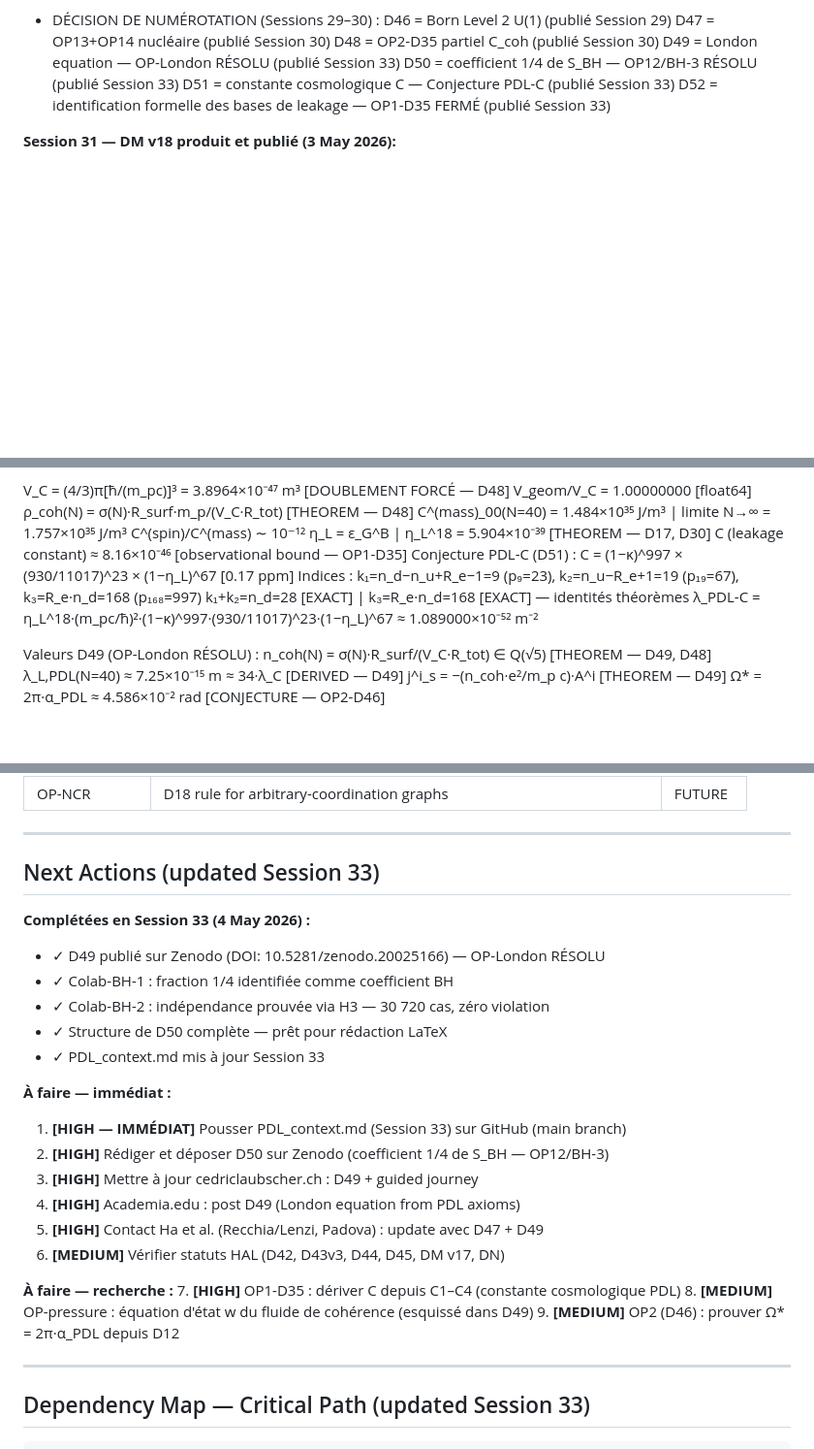
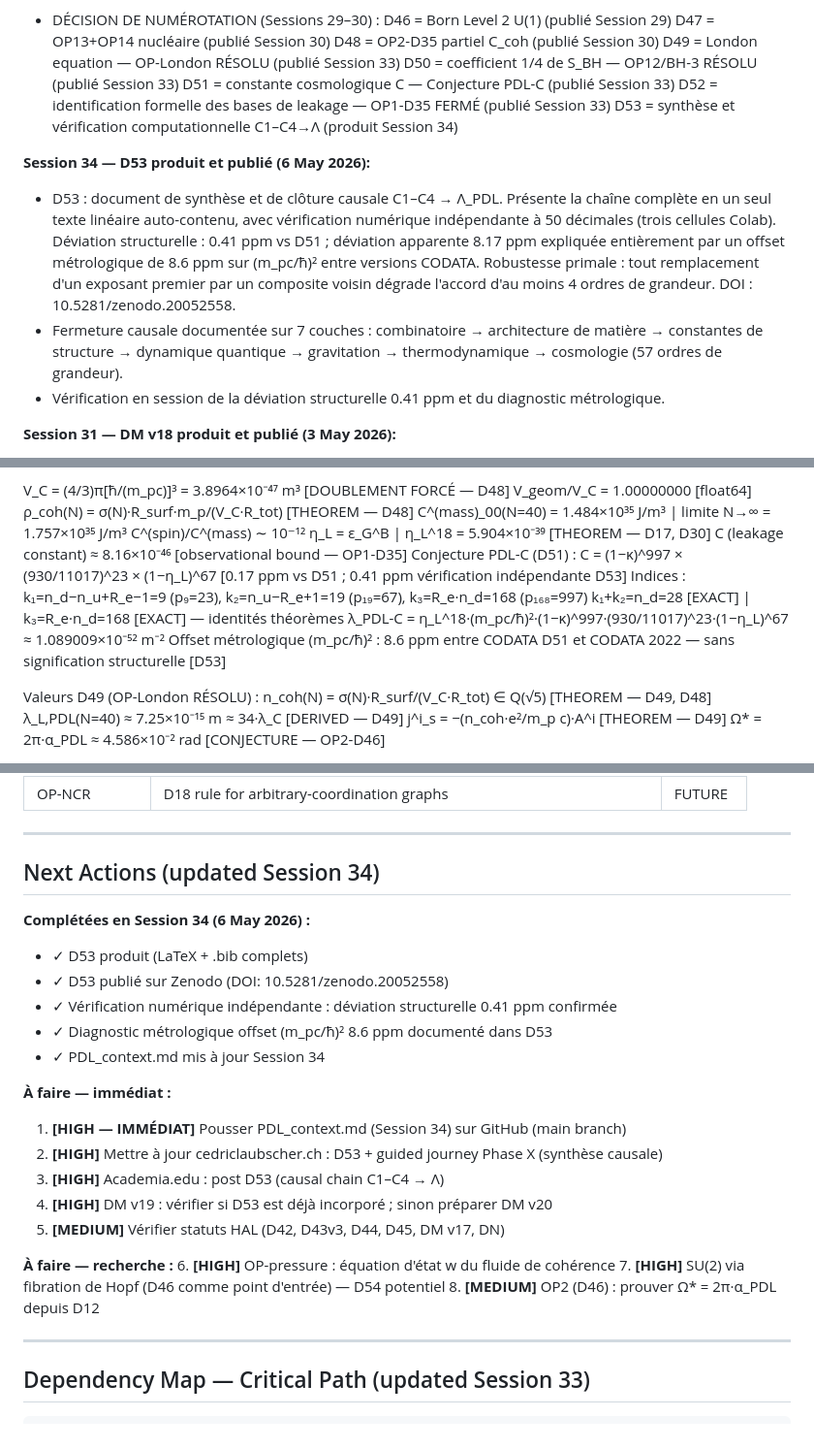
Before and after one commit to laubscher-lab/PDL-framework, a Markdown page: PDL_context.md, 3 parts joined by grey strips. Shown at 97% size. Drawn GitHub-style; blank space fills up the shorter version.

Commit message:
Update PDL_context.md for Session 34 changes
Updated the document to reflect the latest session changes, including the addition of D53 and its verification details.

```diff
--- a/PDL_context.md
+++ b/PDL_context.md
@@ -95,6 +95,12 @@ The Projective Dynamic Logo (PDL) programme derives fundamental physical constan
   D50 = coefficient 1/4 de S_BH — OP12/BH-3 RÉSOLU (publié Session 33)
   D51 = constante cosmologique C — Conjecture PDL-C (publié Session 33)
   D52 = identification formelle des bases de leakage — OP1-D35 FERMÉ (publié Session 33)
+  D53 = synthèse et vérification computationnelle C1–C4→Λ (produit Session 34)
+
+**Session 34 — D53 produit et publié (6 May 2026):**
+- D53 : document de synthèse et de clôture causale C1–C4 → Λ_PDL. Présente la chaîne complète en un seul texte linéaire auto-contenu, avec vérification numérique indépendante à 50 décimales (trois cellules Colab). Déviation structurelle : 0.41 ppm vs D51 ; déviation apparente 8.17 ppm expliquée entièrement par un offset métrologique de 8.6 ppm sur (m_pc/ħ)² entre versions CODATA. Robustesse primale : tout remplacement d'un exposant premier par un composite voisin dégrade l'accord d'au moins 4 ordres de grandeur. DOI : 10.5281/zenodo.20052558.
+- Fermeture causale documentée sur 7 couches : combinatoire → architecture de matière → constantes de structure → dynamique quantique → gravitation → thermodynamique → cosmologie (57 ordres de grandeur).
+- Vérification en session de la déviation structurelle 0.41 ppm et du diagnostic métrologique.
 
 **Session 31 — DM v18 produit et publié (3 May 2026):**
 - DM v18 produit : couvre D01–D48 + auxiliaires. Incorpore D46 (OP4), D47 (OP13+OP14), D48 (OP2-D35 partiel).
@@ -320,10 +328,11 @@ C^(mass)_00(N=40) = 1.484×10³⁵ J/m³ | limite N→∞ = 1.757×10³⁵ J/m³
 C^(spin)/C^(mass) ∼ 10⁻¹²
 η_L = ε_G^B | η_L^18 = 5.904×10⁻³⁹ [THEOREM — D17, D30]
 C (leakage constant) ≈ 8.16×10⁻⁴⁶ [observational bound — OP1-D35]
-Conjecture PDL-C (D51) : C = (1−κ)^997 × (930/11017)^23 × (1−η_L)^67 [0.17 ppm]
+Conjecture PDL-C (D51) : C = (1−κ)^997 × (930/11017)^23 × (1−η_L)^67 [0.17 ppm vs D51 ; 0.41 ppm vérification indépendante D53]
 Indices : k₁=n_d−n_u+R_e−1=9 (p₉=23), k₂=n_u−R_e+1=19 (p₁₉=67), k₃=R_e·n_d=168 (p₁₆₈=997)
 k₁+k₂=n_d=28 [EXACT] | k₃=R_e·n_d=168 [EXACT] — identités théorèmes
-λ_PDL-C = η_L^18·(m_pc/ħ)²·(1−κ)^997·(930/11017)^23·(1−η_L)^67 ≈ 1.089000×10⁻⁵² m⁻²
+λ_PDL-C = η_L^18·(m_pc/ħ)²·(1−κ)^997·(930/11017)^23·(1−η_L)^67 ≈ 1.089009×10⁻⁵² m⁻²
+Offset métrologique (m_pc/ħ)² : 8.6 ppm entre CODATA D51 et CODATA 2022 — sans signification structurelle [D53]
 
 Valeurs D49 (OP-London RÉSOLU) :
 n_coh(N) = σ(N)·R_surf/(V_C·R_tot) ∈ Q(√5) [THEOREM — D49, D48]
@@ -414,27 +426,26 @@ P(e1 stable ET e2 stable) = 1/16 = (1/4)² [VÉRIFIÉ — Colab-BH-2, 30720 cas]
 
 ---
 
-## Next Actions (updated Session 33)
+## Next Actions (updated Session 34)
 
-**Complétées en Session 33 (4 May 2026) :**
-- ✓ D49 publié sur Zenodo (DOI: 10.5281/zenodo.20025166) — OP-London RÉSOLU
-- ✓ Colab-BH-1 : fraction 1/4 identifiée comme coefficient BH
-- ✓ Colab-BH-2 : indépendance prouvée via H3 — 30 720 cas, zéro violation
-- ✓ Structure de D50 complète — prêt pour rédaction LaTeX
-- ✓ PDL_context.md mis à jour Session 33
+**Complétées en Session 34 (6 May 2026) :**
+- ✓ D53 produit (LaTeX + .bib complets)
+- ✓ D53 publié sur Zenodo (DOI: 10.5281/zenodo.20052558)
+- ✓ Vérification numérique indépendante : déviation structurelle 0.41 ppm confirmée
+- ✓ Diagnostic métrologique offset (m_pc/ħ)² 8.6 ppm documenté dans D53
+- ✓ PDL_context.md mis à jour Session 34
 
 **À faire — immédiat :**
-1. **[HIGH — IMMÉDIAT]** Pousser PDL_context.md (Session 33) sur GitHub (main branch)
-2. **[HIGH]** Rédiger et déposer D50 sur Zenodo (coefficient 1/4 de S_BH — OP12/BH-3)
-3. **[HIGH]** Mettre à jour cedriclaubscher.ch : D49 + guided journey
-4. **[HIGH]** Academia.edu : post D49 (London equation from PDL axioms)
-5. **[HIGH]** Contact Ha et al. (Recchia/Lenzi, Padova) : update avec D47 + D49
-6. **[MEDIUM]** Vérifier statuts HAL (D42, D43v3, D44, D45, DM v17, DN)
+1. **[HIGH — IMMÉDIAT]** Pousser PDL_context.md (Session 34) sur GitHub (main branch)
+2. **[HIGH]** Mettre à jour cedriclaubscher.ch : D53 + guided journey Phase X (synthèse causale)
+3. **[HIGH]** Academia.edu : post D53 (causal chain C1–C4 → Λ)
+4. **[HIGH]** DM v19 : vérifier si D53 est déjà incorporé ; sinon préparer DM v20
+5. **[MEDIUM]** Vérifier statuts HAL (D42, D43v3, D44, D45, DM v17, DN)
 
 **À faire — recherche :**
-7. **[HIGH]** OP1-D35 : dériver C depuis C1–C4 (constante cosmologique PDL)
-8. **[MEDIUM]** OP-pressure : équation d'état w du fluide de cohérence (esquissé dans D49)
-9. **[MEDIUM]** OP2 (D46) : prouver Ω* = 2π·α_PDL depuis D12
+6. **[HIGH]** OP-pressure : équation d'état w du fluide de cohérence
+7. **[HIGH]** SU(2) via fibration de Hopf (D46 comme point d'entrée) — D54 potentiel
+8. **[MEDIUM]** OP2 (D46) : prouver Ω* = 2π·α_PDL depuis D12
 
 ---
 
```
Also changed, not shown: other parts of PDL_context.md (+10 -4 lines).
